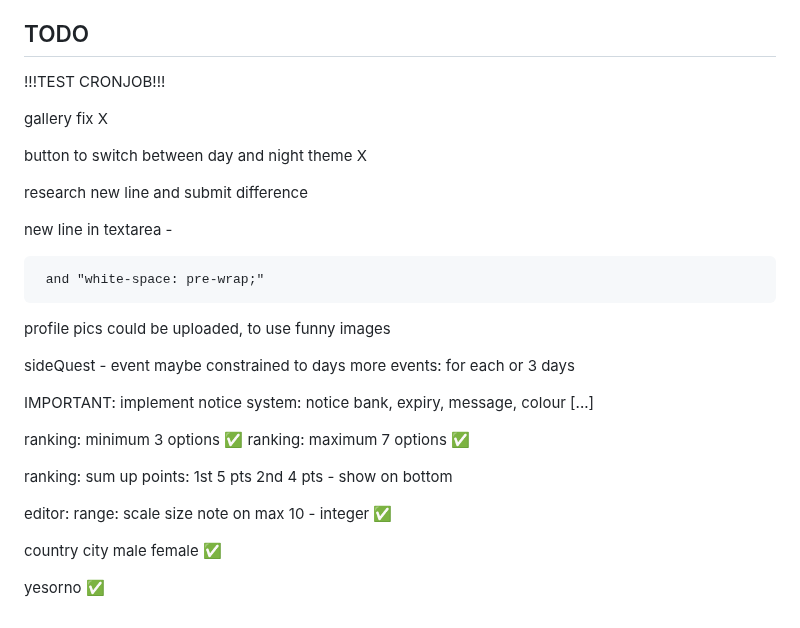
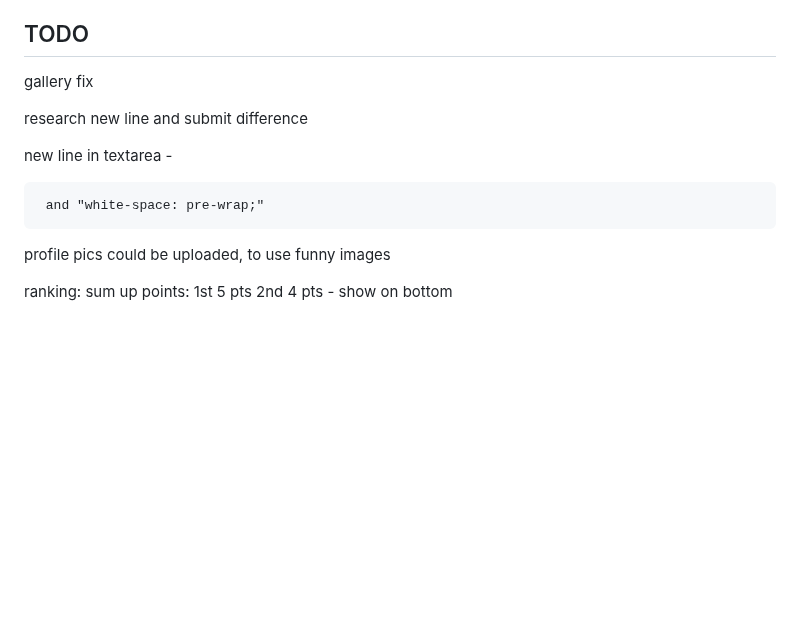
Before and after one commit to gergelyhornyak/namizu, a Markdown page: docs/Documentation.md, the part around the change. GitHub-like rendering; blank space fills up the shorter version.

Commit message:
todo list updated

```diff
--- a/docs/Documentation.md
+++ b/docs/Documentation.md
@@ -351,11 +351,7 @@ Edit
 
 ## TODO
 
-!!!TEST CRONJOB!!!
-
-gallery fix X
-
-button to switch between day and night theme X
+gallery fix
 
 research new line and submit difference
 
@@ -363,19 +359,4 @@ new line in textarea - <pre> and "white-space: pre-wrap;"
 
 profile pics could be uploaded, to use funny images
 
-sideQuest - event maybe constrained to days
-more events: for each
-or 3 days
-
-IMPORTANT: implement notice system: notice bank, expiry, message, colour [...]
-
-ranking: minimum 3 options ✅
-ranking: maximum 7 options ✅
-
 ranking: sum up points: 1st 5 pts 2nd 4 pts - show on bottom
-
-editor: range: scale size note on max 10 - integer ✅
-
-country city male female ✅
-
-yesorno ✅
```
